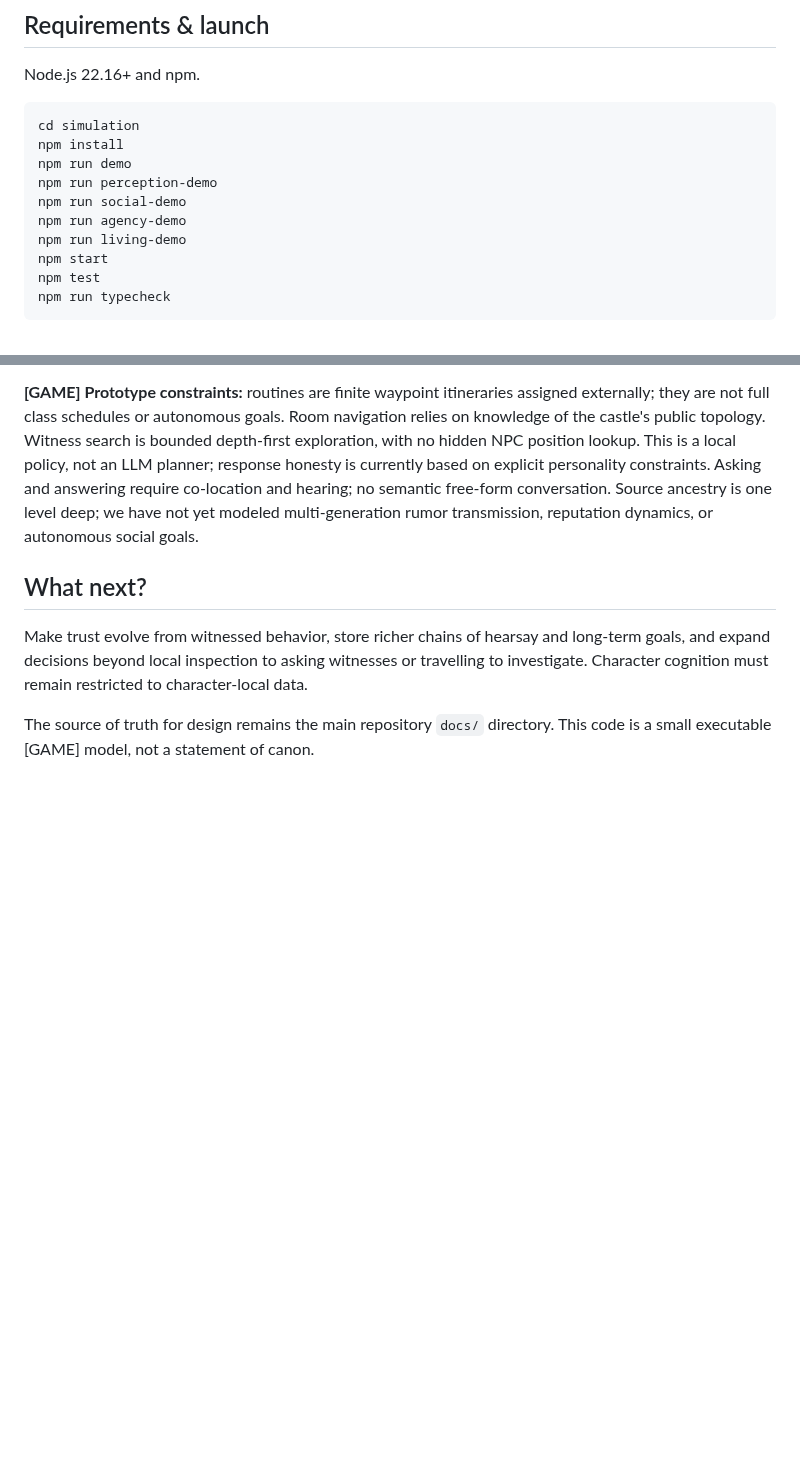
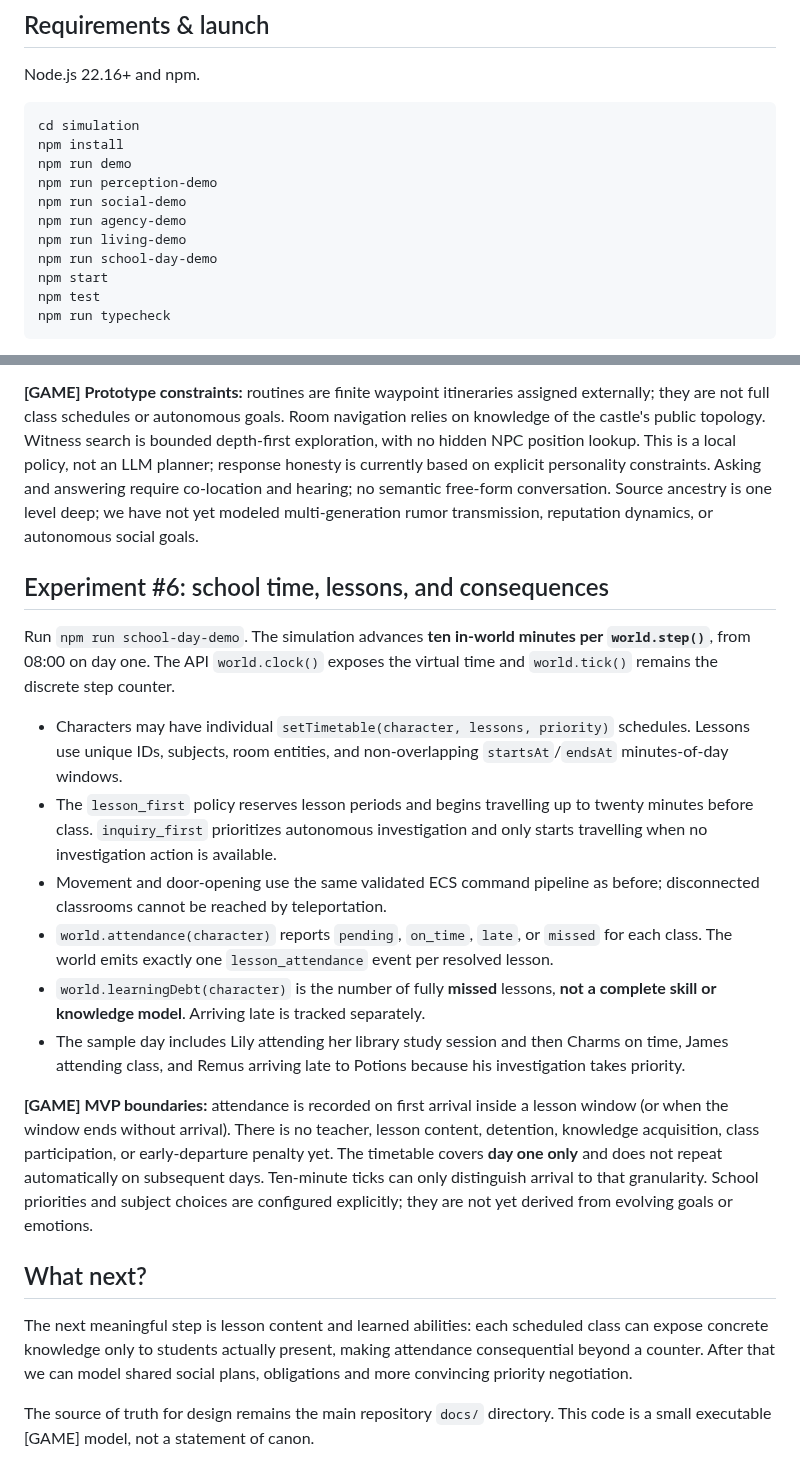
Before and after one commit to CG13DEV/Marauders, a Markdown page: simulation/README.md, 2 parts joined by grey strips. GitHub-like rendering; blank space fills up the shorter version.

Commit message:
docs(sim): define school clock, attendance and limitations

```diff
--- a/simulation/README.md
+++ b/simulation/README.md
@@ -14,6 +14,7 @@ npm run perception-demo
 npm run social-demo
 npm run agency-demo
 npm run living-demo
+npm run school-day-demo
 npm start
 npm test
 npm run typecheck
@@ -83,8 +84,21 @@ Run `npm run living-demo`. Unlike earlier hand-authored sequences, **each `world
 
 **[GAME] Prototype constraints:** routines are finite waypoint itineraries assigned externally; they are not full class schedules or autonomous goals. Room navigation relies on knowledge of the castle's public topology. Witness search is bounded depth-first exploration, with no hidden NPC position lookup. This is a local policy, not an LLM planner; response honesty is currently based on explicit personality constraints. Asking and answering require co-location and hearing; no semantic free-form conversation. Source ancestry is one level deep; we have not yet modeled multi-generation rumor transmission, reputation dynamics, or autonomous social goals.
 
+## Experiment #6: school time, lessons, and consequences
+
+Run `npm run school-day-demo`. The simulation advances **ten in-world minutes per `world.step()`**, from 08:00 on day one. The API `world.clock()` exposes the virtual time and `world.tick()` remains the discrete step counter.
+
+- Characters may have individual `setTimetable(character, lessons, priority)` schedules. Lessons use unique IDs, subjects, room entities, and non-overlapping `startsAt`/`endsAt` minutes-of-day windows.
+- The `lesson_first` policy reserves lesson periods and begins travelling up to twenty minutes before class. `inquiry_first` prioritizes autonomous investigation and only starts travelling when no investigation action is available.
+- Movement and door-opening use the same validated ECS command pipeline as before; disconnected classrooms cannot be reached by teleportation.
+- `world.attendance(character)` reports `pending`, `on_time`, `late`, or `missed` for each class. The world emits exactly one `lesson_attendance` event per resolved lesson.
+- `world.learningDebt(character)` is the number of fully **missed** lessons, **not a complete skill or knowledge model**. Arriving late is tracked separately.
+- The sample day includes Lily attending her library study session and then Charms on time, James attending class, and Remus arriving late to Potions because his investigation takes priority.
+
+**[GAME] MVP boundaries:** attendance is recorded on first arrival inside a lesson window (or when the window ends without arrival). There is no teacher, lesson content, detention, knowledge acquisition, class participation, or early-departure penalty yet. The timetable covers **day one only** and does not repeat automatically on subsequent days. Ten-minute ticks can only distinguish arrival to that granularity. School priorities and subject choices are configured explicitly; they are not yet derived from evolving goals or emotions.
+
 ## What next?
 
-Make trust evolve from witnessed behavior, store richer chains of hearsay and long-term goals, and expand decisions beyond local inspection to asking witnesses or travelling to investigate. Character cognition must remain restricted to character-local data.
+The next meaningful step is lesson content and learned abilities: each scheduled class can expose concrete knowledge only to students actually present, making attendance consequential beyond a counter. After that we can model shared social plans, obligations and more convincing priority negotiation.
 
 The source of truth for design remains the main repository `docs/` directory. This code is a small executable [GAME] model, not a statement of canon.
```
